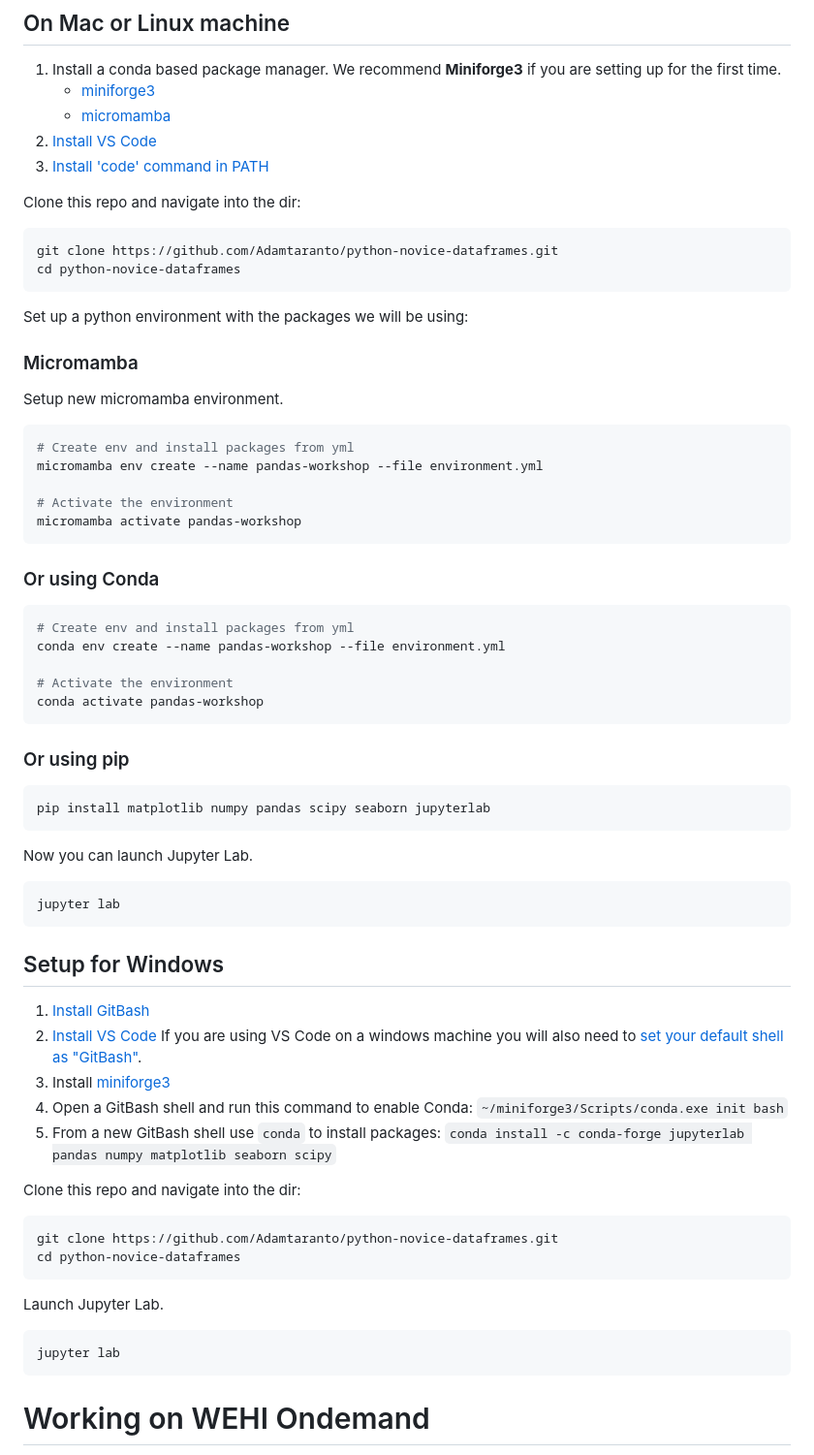
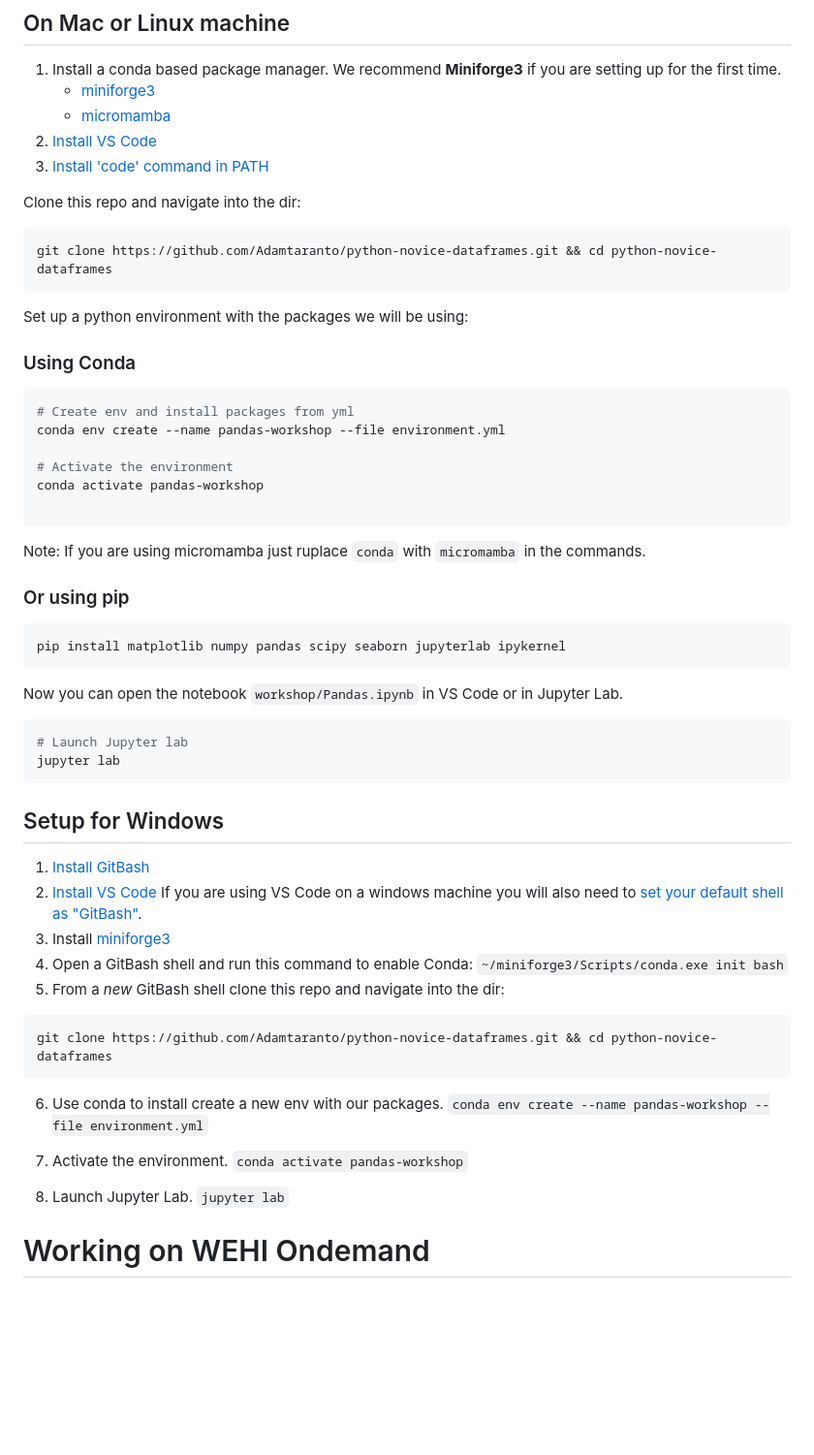
Before and after one commit to WEHI-Education/python-novice-dataframes, a Markdown page: README.md, the part around one of its changes. Shown at 97% size. Drawn GitHub-style; blank space fills up the shorter version.

````diff
--- a/README.md
+++ b/README.md
@@ -21,25 +17,12 @@
 Clone this repo and navigate into the dir:
 
 ```bash
-git clone https://github.com/Adamtaranto/python-novice-dataframes.git
-cd python-novice-dataframes
+git clone https://github.com/Adamtaranto/python-novice-dataframes.git && cd python-novice-dataframes
 ```
 
 Set up a python environment with the packages we will be using:
 
-### Micromamba
-
-Setup new micromamba environment.
-
-```bash
-# Create env and install packages from yml
-micromamba env create --name pandas-workshop --file environment.yml
-
-# Activate the environment
-micromamba activate pandas-workshop
-```
-
-### Or using Conda
+### Using Conda
 
 ```bash
 # Create env and install packages from yml
@@ -47,17 +30,21 @@ conda env create --name pandas-workshop --file environment.yml
 
 # Activate the environment
 conda activate pandas-workshop
+
 ```
+
+Note: If you are using micromamba just ruplace `conda` with `micromamba` in the commands.
 
 ### Or using pip
 
 ```bash
-pip install matplotlib numpy pandas scipy seaborn jupyterlab
+pip install matplotlib numpy pandas scipy seaborn jupyterlab ipykernel
 ```
 
-Now you can launch Jupyter Lab.
+Now you can open the notebook `workshop/Pandas.ipynb` in VS Code or in Jupyter Lab.
 
 ```bash
+# Launch Jupyter lab
 jupyter lab
 ```
 
@@ -68,21 +55,21 @@ jupyter lab
     If you are using VS Code on a windows machine you will also need to [set your default shell as "GitBash"](https://code.visualstudio.com/docs/sourcecontrol/intro-to-git#_git-bash-on-windows).
 3. Install [miniforge3](https://conda-forge.org/miniforge/)
 4. Open a GitBash shell and run this command to enable Conda: `~/miniforge3/Scripts/conda.exe init bash`
-5. From a new GitBash shell use `conda` to install packages:
-`conda install -c conda-forge jupyterlab pandas numpy matplotlib seaborn scipy`
-
-Clone this repo and navigate into the dir:
+5. From a *new* GitBash shell clone this repo and navigate into the dir:
 
 ```bash
-git clone https://github.com/Adamtaranto/python-novice-dataframes.git
-cd python-novice-dataframes
+git clone https://github.com/Adamtaranto/python-novice-dataframes.git && cd python-novice-dataframes
 ```
 
-Launch Jupyter Lab.
+6. Use conda to install create a new env with our packages.
+   `conda env create --name pandas-workshop --file environment.yml`
 
-```bash
-jupyter lab
-```
+8. Activate the environment.
+   `conda activate pandas-workshop`
+
+9. Launch Jupyter Lab.
+   `jupyter lab`
+
 
 # Working on WEHI Ondemand
 
````
Also changed, not shown: other parts of README.md (+58 -32 lines).
